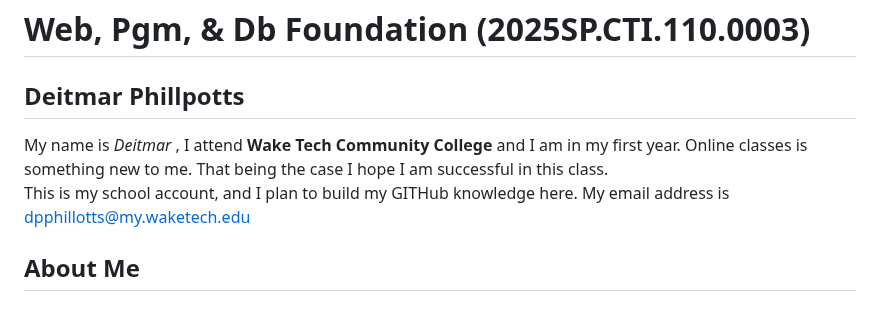
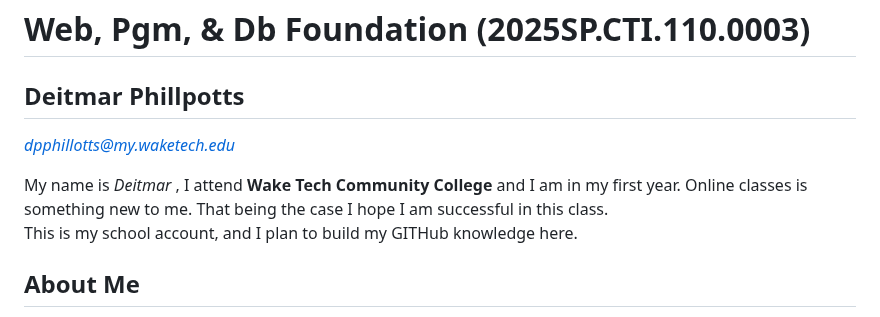
Before and after one commit to Deitmar-Phillotts/Deitmar_Phillpotts.io, a Markdown page: README.md, the part around one of its changes. GitHub-like rendering.

```diff
--- a/README.md
+++ b/README.md
@@ -1,9 +1,9 @@
 # Web, Pgm, & Db Foundation (2025SP.CTI.110.0003)
 ## Deitmar Phillpotts
-
+*dpphillotts@my.waketech.edu*
 
 My name is *Deitmar* , I attend **Wake Tech Community College** and I am in my first year.  Online classes is something new to me. That being the case I hope I am successful in this class.
-This is my school account, and I plan to build my GITHub knowledge here.  My email address is dpphillotts@my.waketech.edu
+This is my school account, and I plan to build my GITHub knowledge here.
 
 ## About Me
 
```
Also changed, not shown: other parts of README.md (+1 -1 lines).
